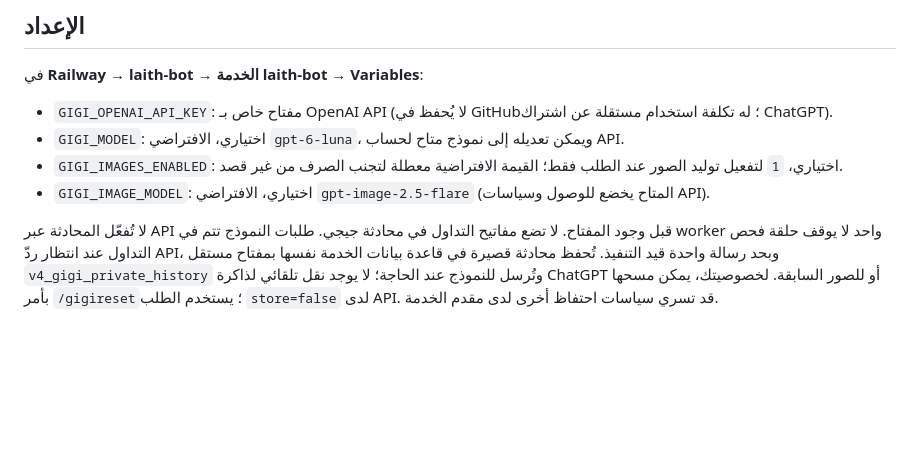
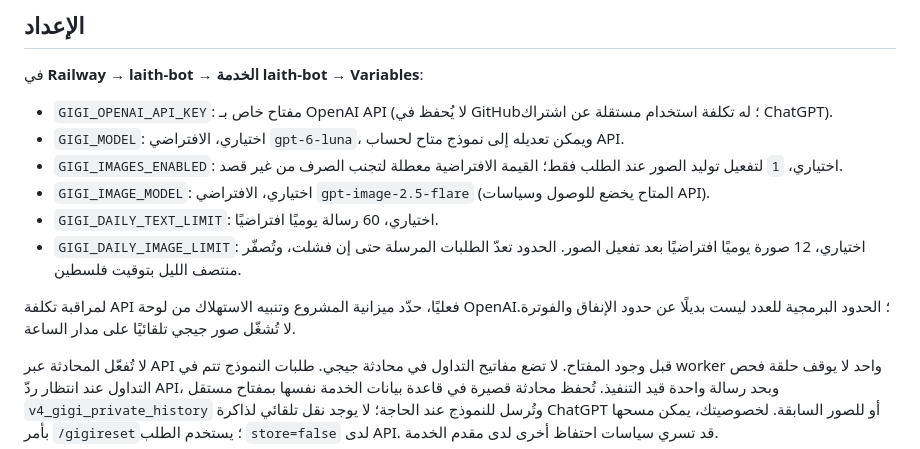
Before and after one commit to laith-rox/laith-bot, a Markdown page: GIGI_PRIVATE.md, the part around the change. Drawn GitHub-style; blank space fills up the shorter version.

Commit message:
Document safe Gigi daily request caps and billing controls

```diff
--- a/GIGI_PRIVATE.md
+++ b/GIGI_PRIVATE.md
@@ -17,6 +17,10 @@
 - `GIGI_MODEL`: اختياري، الافتراضي `gpt-6-luna`، ويمكن تعديله إلى نموذج متاح لحساب API.
 - `GIGI_IMAGES_ENABLED`: اختياري، `1` لتفعيل توليد الصور عند الطلب فقط؛ القيمة الافتراضية معطلة لتجنب الصرف من غير قصد.
 - `GIGI_IMAGE_MODEL`: اختياري، الافتراضي `gpt-image-2.5-flare` (المتاح يخضع للوصول وسياسات API).
+- `GIGI_DAILY_TEXT_LIMIT`: اختياري، 60 رسالة يوميًا افتراضيًا.
+- `GIGI_DAILY_IMAGE_LIMIT`: اختياري، 12 صورة يوميًا افتراضيًا بعد تفعيل الصور. الحدود تعدّ الطلبات المرسلة حتى إن فشلت، وتُصفّر منتصف الليل بتوقيت فلسطين.
+
+لمراقبة تكلفة API فعليًا، حدّد ميزانية المشروع وتنبيه الاستهلاك من لوحة OpenAI؛ الحدود البرمجية للعدد ليست بديلًا عن حدود الإنفاق والفوترة. لا تُشغّل صور جيجي تلقائيًا على مدار الساعة.
 
 لا تُفعّل المحادثة عبر API قبل وجود المفتاح. لا تضع مفاتيح التداول في محادثة جيجي. طلبات النموذج تتم في worker واحد لا يوقف حلقة فحص التداول عند انتظار ردّ API، وبحد رسالة واحدة قيد التنفيذ.
 تُحفظ محادثة قصيرة في قاعدة بيانات الخدمة نفسها بمفتاح مستقل `v4_gigi_private_history` وتُرسل للنموذج عند الحاجة؛ لا يوجد نقل تلقائي لذاكرة ChatGPT أو للصور السابقة. لخصوصيتك، يمكن مسحها بأمر `/gigireset`؛ يستخدم الطلب `store=false` لدى API. قد تسري سياسات احتفاظ أخرى لدى مقدم الخدمة.
```
